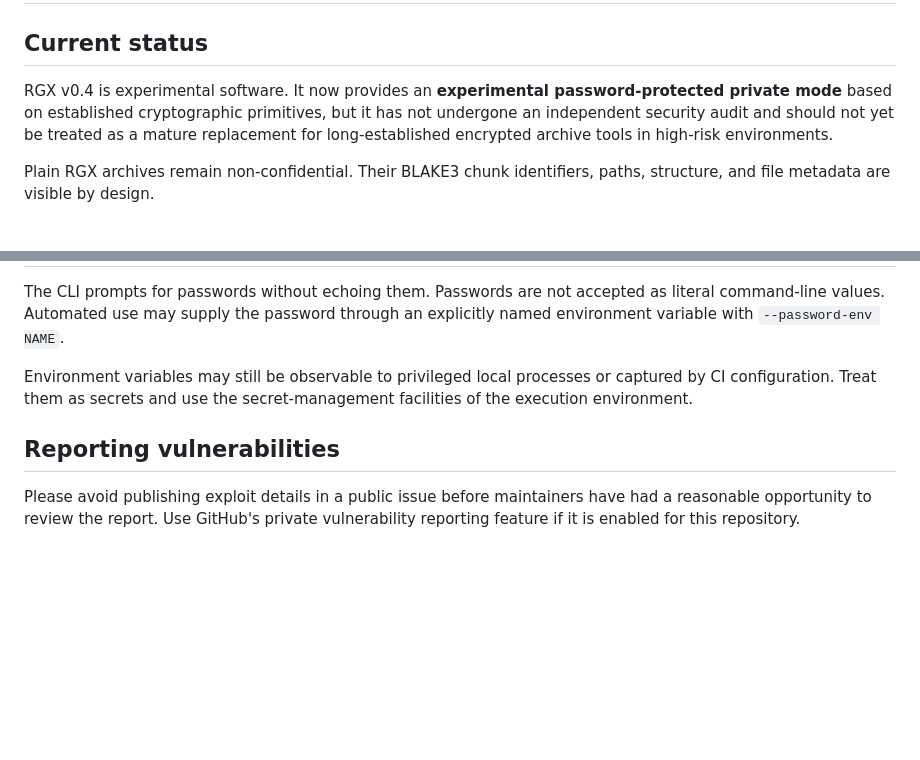
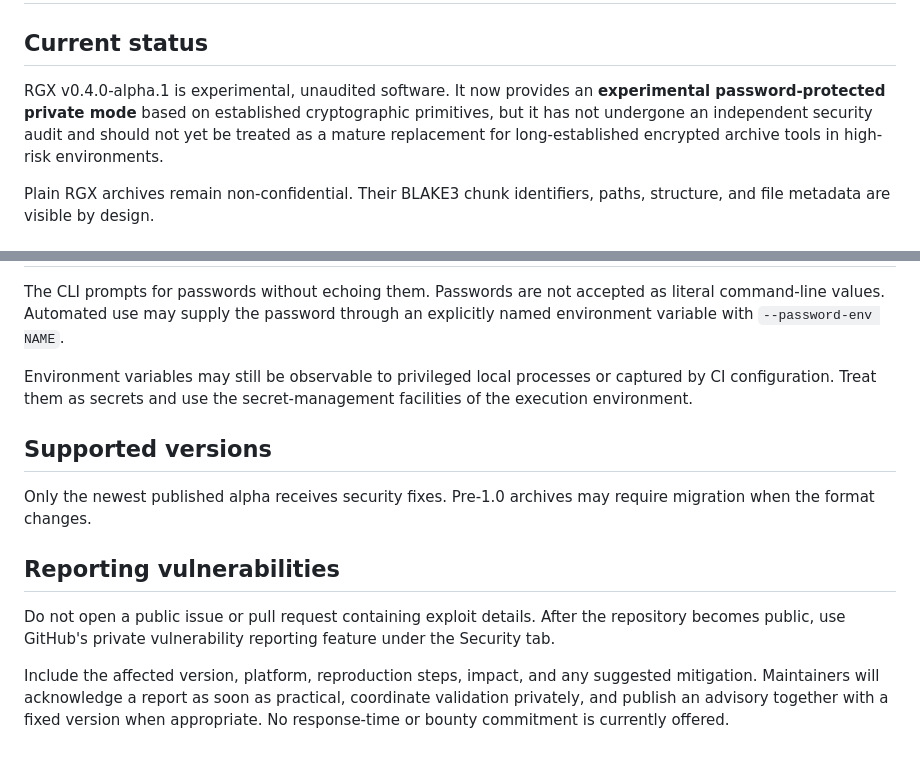
Before and after one commit to 0xRech/.rgx, a Markdown page: SECURITY.md, 2 parts joined by grey strips. Drawn GitHub-style; blank space fills up the shorter version.

Commit message:
docs: prepare RGX public alpha

```diff
--- a/SECURITY.md
+++ b/SECURITY.md
@@ -2,7 +2,7 @@
 
 ## Current status
 
-RGX v0.4 is experimental software. It now provides an **experimental password-protected private mode** based on established cryptographic primitives, but it has not undergone an independent security audit and should not yet be treated as a mature replacement for long-established encrypted archive tools in high-risk environments.
+RGX v0.4.0-alpha.1 is experimental, unaudited software. It now provides an **experimental password-protected private mode** based on established cryptographic primitives, but it has not undergone an independent security audit and should not yet be treated as a mature replacement for long-established encrypted archive tools in high-risk environments.
 
 Plain RGX archives remain non-confidential. Their BLAKE3 chunk identifiers, paths, structure, and file metadata are visible by design.
 
@@ -90,6 +90,12 @@ The CLI prompts for passwords without echoing them. Passwords are not accepted a
 
 Environment variables may still be observable to privileged local processes or captured by CI configuration. Treat them as secrets and use the secret-management facilities of the execution environment.
 
+## Supported versions
+
+Only the newest published alpha receives security fixes. Pre-1.0 archives may require migration when the format changes.
+
 ## Reporting vulnerabilities
 
-Please avoid publishing exploit details in a public issue before maintainers have had a reasonable opportunity to review the report. Use GitHub's private vulnerability reporting feature if it is enabled for this repository.
+Do not open a public issue or pull request containing exploit details. After the repository becomes public, use GitHub's private vulnerability reporting feature under the Security tab.
+
+Include the affected version, platform, reproduction steps, impact, and any suggested mitigation. Maintainers will acknowledge a report as soon as practical, coordinate validation privately, and publish an advisory together with a fixed version when appropriate. No response-time or bounty commitment is currently offered.
```
